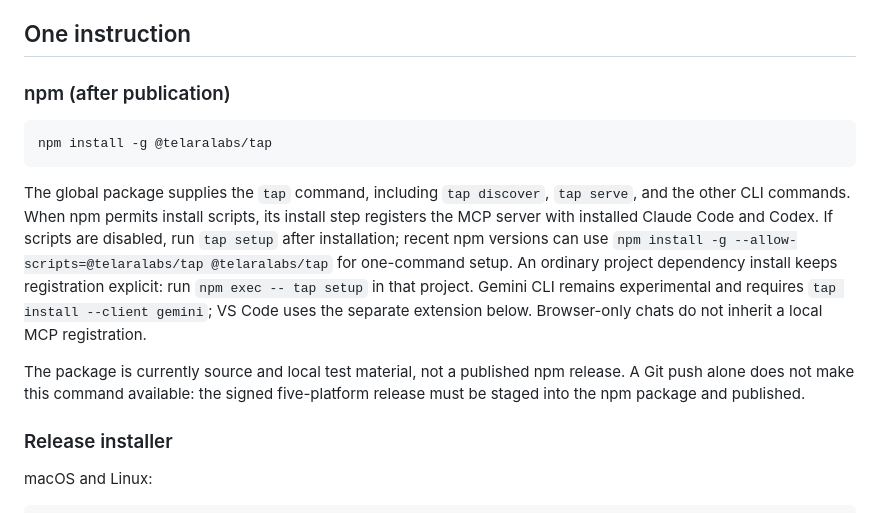
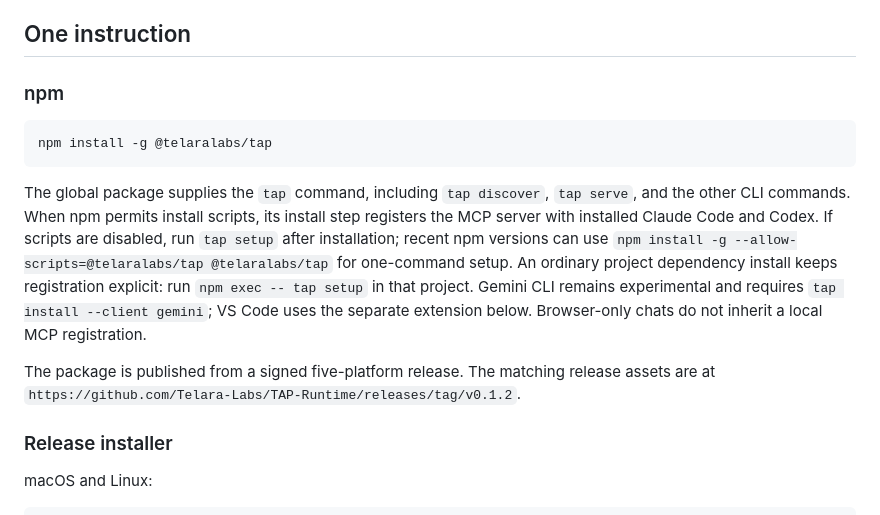
Before and after one commit to Telara-Labs/TAP-Runtime, a Markdown page: docs/install.md, the part around the change. Rendered like a GitHub page.

````diff
--- a/docs/install.md
+++ b/docs/install.md
@@ -28,7 +28,7 @@ remote registry. The runner does not publish packages through MCP.
 
 ## One instruction
 
-### npm (after publication)
+### npm
 
 ```
 npm install -g @telaralabs/tap
@@ -45,9 +45,9 @@ experimental and requires `tap install --client gemini`; VS Code uses the
 separate extension below. Browser-only chats do not inherit a local MCP
 registration.
 
-The package is currently source and local test material, not a published npm
-release. A Git push alone does not make this command available: the signed
-five-platform release must be staged into the npm package and published.
+The package is published from a signed five-platform release. The matching
+release assets are at
+`https://github.com/Telara-Labs/TAP-Runtime/releases/tag/v0.1.2`.
 
 ### Release installer
 
````
Also changed, not shown: README.md (+7 -8 lines).
